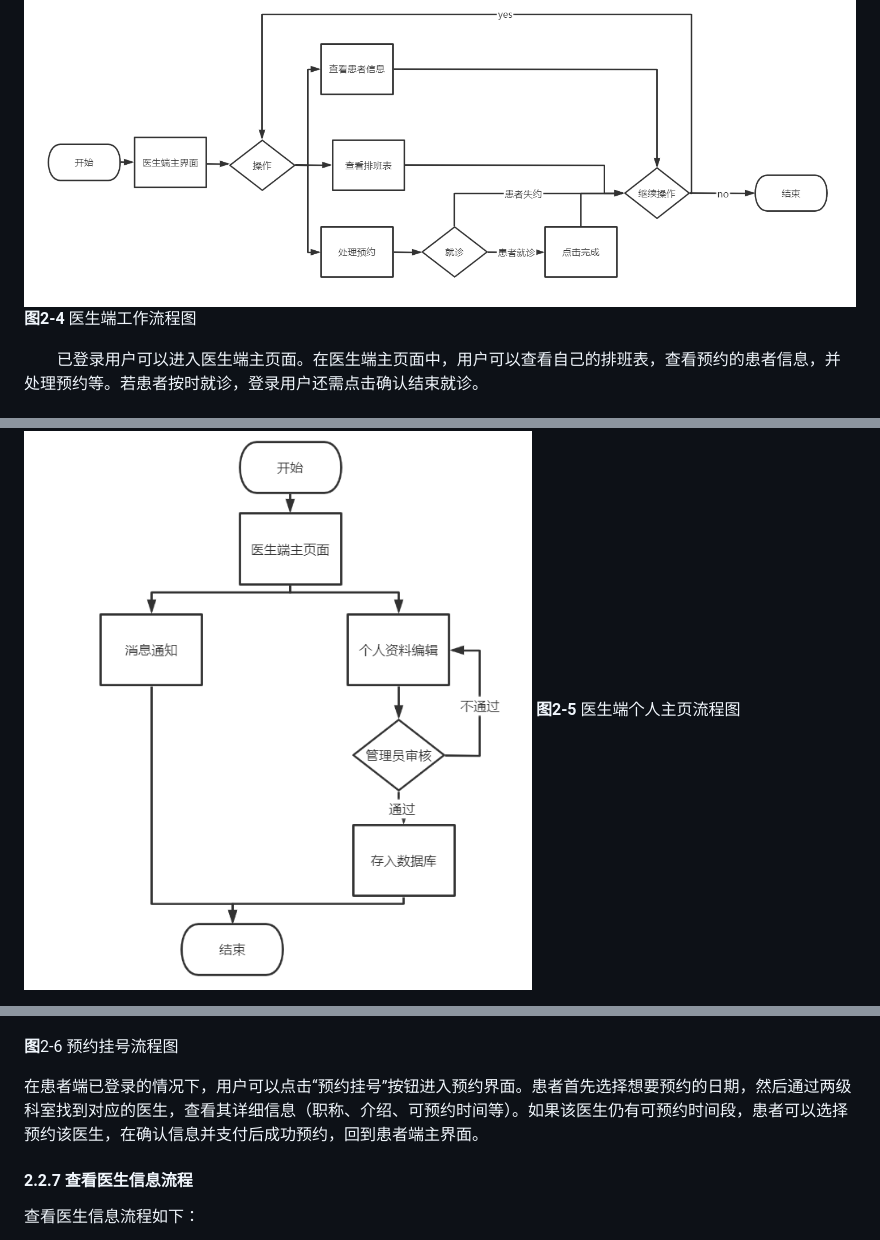
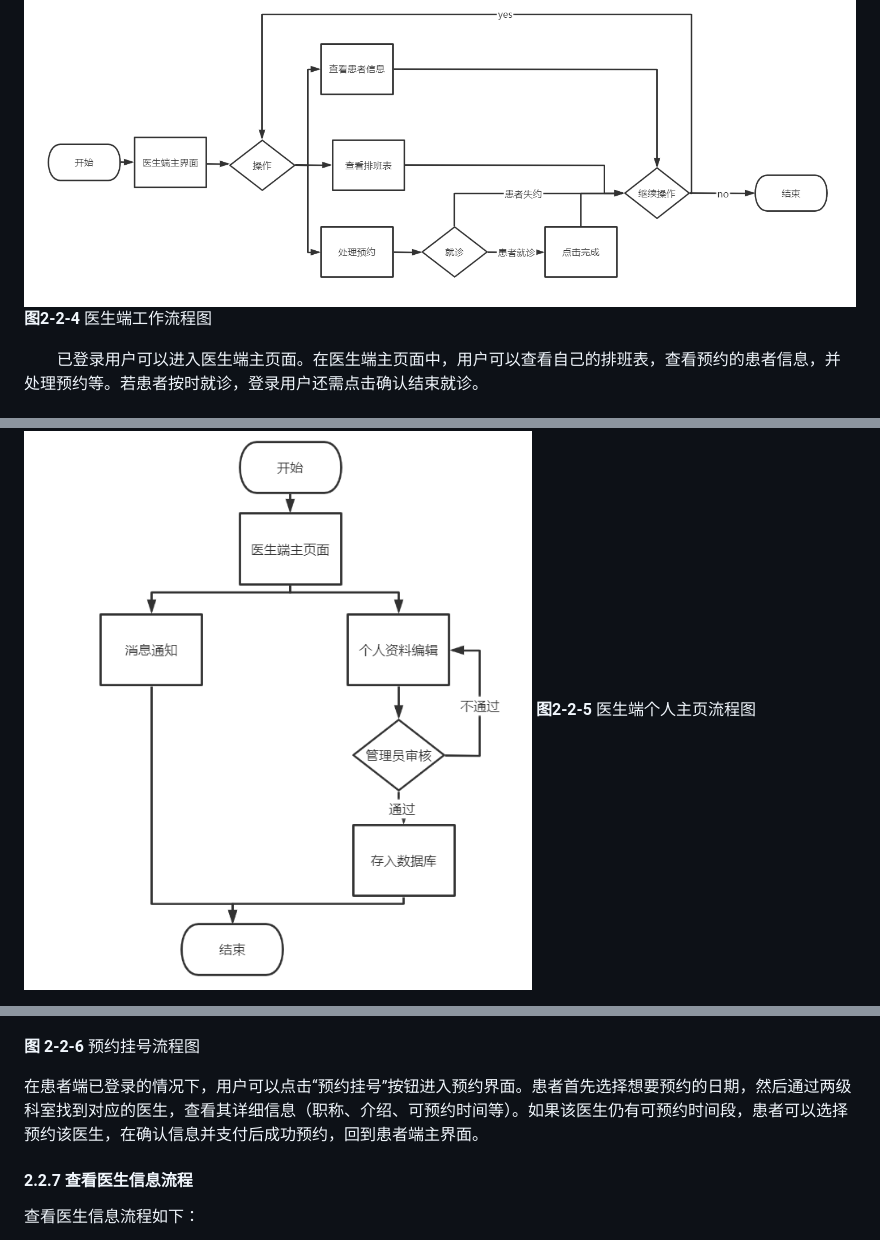
Before and after one commit to SE2023-Group11/HMS-document, a Markdown page: 02-需求规格说明书/需求规格说明书.md, 3 parts joined by grey strips. Rendered like a GitHub page.

```diff
--- a/02-需求规格说明书/需求规格说明书.md
+++ b/02-需求规格说明书/需求规格说明书.md
@@ -94,13 +94,13 @@
 
 医生端工作流程图：
 ![](./img/图片1.png)
-   		    **图2-4** 医生端工作流程图
+   		    **图2-2-4** 医生端工作流程图
 
 &ensp;&ensp;&ensp;&ensp;已登录用户可以进入医生端主页面。在医生端主页面中，用户可以查看自己的排班表，查看预约的患者信息，并处理预约等。若患者按时就诊，登录用户还需点击确认结束就诊。
 
 #### 2.2.5 医生端个人主页流程
 ![](./img/图片2.png)
-**图2-5** 医生端个人主页流程图
+**图2-2-5** 医生端个人主页流程图
 
 &ensp;&ensp;&ensp;&ensp;已登录用户可以进入医生端主页面。在主页面的下拉框中，用户可以进行个人资料的编辑、查看消息通知等。如果用户修改个人主页中的信息，管理员会对信息进行审核判定。
 
@@ -110,11 +110,9 @@
 
  ![image-20230419101230783](img/2-3.png)
 
-**图**2-6 预约挂号流程图
+**图** **2-2-6** 预约挂号流程图
 
 在患者端已登录的情况下，用户可以点击“预约挂号”按钮进入预约界面。患者首先选择想要预约的日期，然后通过两级科室找到对应的医生，查看其详细信息（职称、介绍、可预约时间等）。如果该医生仍有可预约时间段，患者可以选择预约该医生，在确认信息并支付后成功预约，回到患者端主界面。
-
-
 
 
 
```
Also changed, not shown: other parts of 02-需求规格说明书/需求规格说明书.md (+62 -26 lines).
